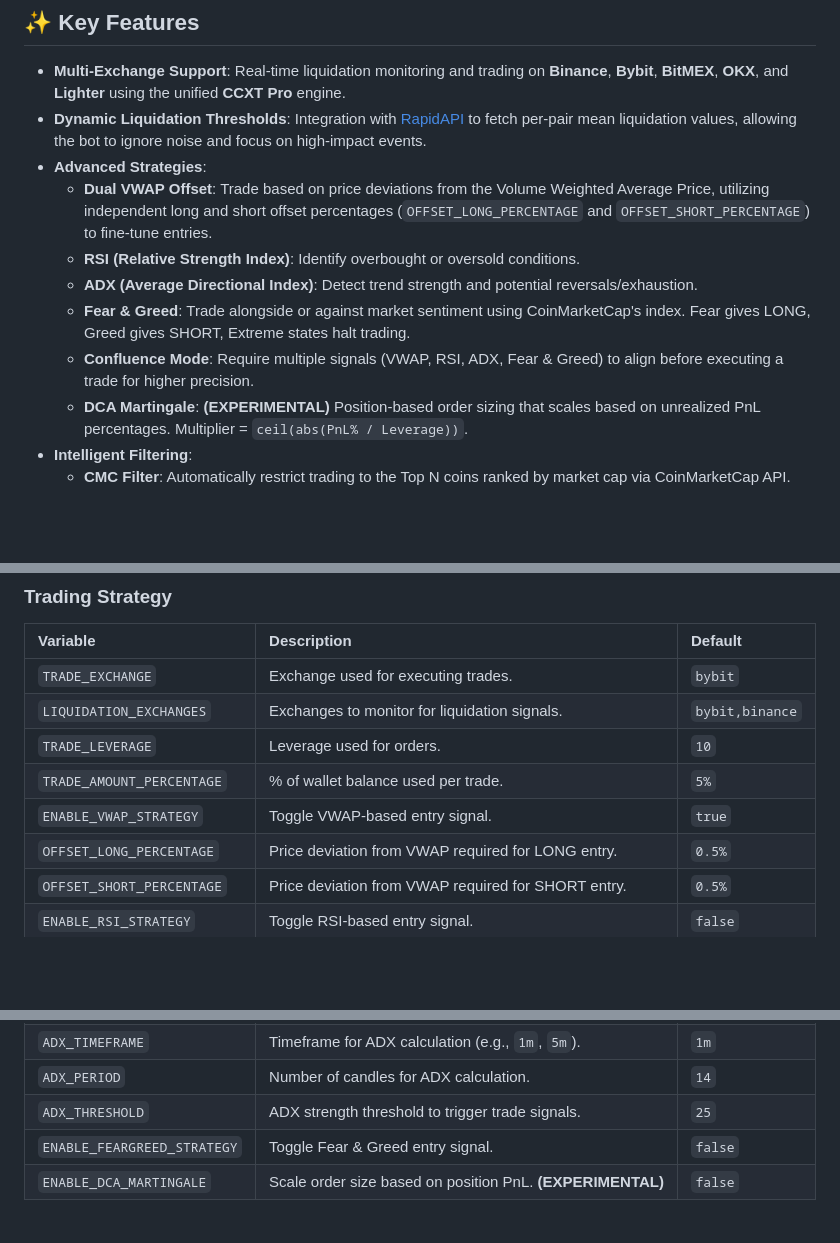
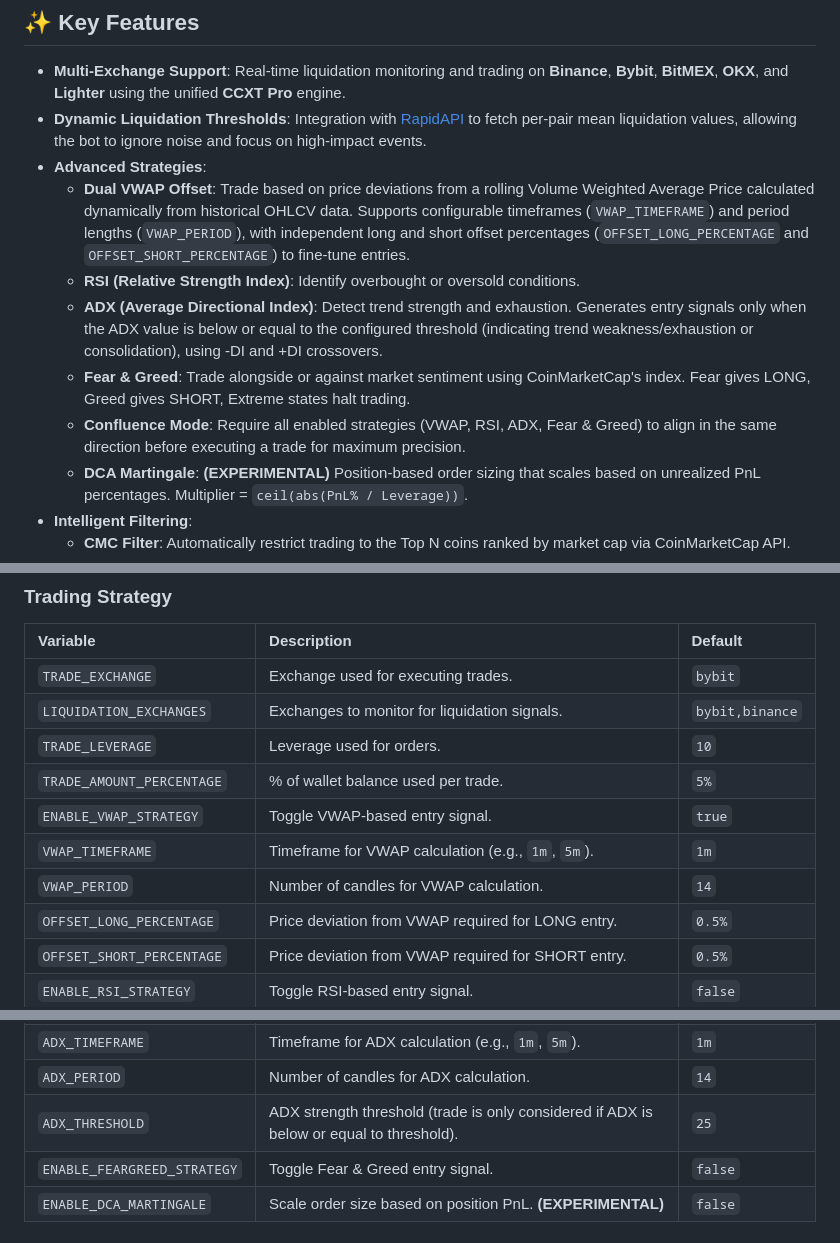
Before and after one commit to AtsutaneDotNet/Liquidation-Trader, a Markdown page: README.md, 3 parts joined by grey strips. GitHub-like rendering; blank space fills up the shorter version.

Commit message:
docs: update README to reflect recent rolling VWAP, ADX threshold logic, strategy confluence, and max leverage safeguard changes

```diff
--- a/README.md
+++ b/README.md
@@ -13,11 +13,11 @@ Liquidation-Trader is a high-performance, automated cryptocurrency trading bot d
 -   **Multi-Exchange Support**: Real-time liquidation monitoring and trading on **Binance**, **Bybit**, **BitMEX**, **OKX**, and **Lighter** using the unified **CCXT Pro** engine.
 -   **Dynamic Liquidation Thresholds**: Integration with [RapidAPI](https://rapidapi.com/AtsutaneDotNet/api/liquidation-trader) to fetch per-pair mean liquidation values, allowing the bot to ignore noise and focus on high-impact events.
 -   **Advanced Strategies**:
-    -   **Dual VWAP Offset**: Trade based on price deviations from the Volume Weighted Average Price, utilizing independent long and short offset percentages (`OFFSET_LONG_PERCENTAGE` and `OFFSET_SHORT_PERCENTAGE`) to fine-tune entries.
+    -   **Dual VWAP Offset**: Trade based on price deviations from a rolling Volume Weighted Average Price calculated dynamically from historical OHLCV data. Supports configurable timeframes (`VWAP_TIMEFRAME`) and period lengths (`VWAP_PERIOD`), with independent long and short offset percentages (`OFFSET_LONG_PERCENTAGE` and `OFFSET_SHORT_PERCENTAGE`) to fine-tune entries.
     -   **RSI (Relative Strength Index)**: Identify overbought or oversold conditions.
-    -   **ADX (Average Directional Index)**: Detect trend strength and potential reversals/exhaustion.
+    -   **ADX (Average Directional Index)**: Detect trend strength and exhaustion. Generates entry signals only when the ADX value is below or equal to the configured threshold (indicating trend weakness/exhaustion or consolidation), using -DI and +DI crossovers.
     -   **Fear & Greed**: Trade alongside or against market sentiment using CoinMarketCap's index. Fear gives LONG, Greed gives SHORT, Extreme states halt trading.
-    -   **Confluence Mode**: Require multiple signals (VWAP, RSI, ADX, Fear & Greed) to align before executing a trade for higher precision.
+    -   **Confluence Mode**: Require all enabled strategies (VWAP, RSI, ADX, Fear & Greed) to align in the same direction before executing a trade for maximum precision.
     -   **DCA Martingale**: **<font color="red">(EXPERIMENTAL)</font>** Position-based order sizing that scales based on unrealized PnL percentages. Multiplier = `ceil(abs(PnL% / Leverage))`.
 -   **Intelligent Filtering**:
     -   **CMC Filter**: Automatically restrict trading to the Top N coins ranked by market cap via CoinMarketCap API.
@@ -121,6 +122,8 @@ The bot is primarily configured through the **Web UI Settings** panel. Below are
 | `TRADE_LEVERAGE` | Leverage used for orders. | `10` |
 | `TRADE_AMOUNT_PERCENTAGE` | % of wallet balance used per trade. | `5%` |
 | `ENABLE_VWAP_STRATEGY` | Toggle VWAP-based entry signal. | `true` |
+| `VWAP_TIMEFRAME` | Timeframe for VWAP calculation (e.g., `1m`, `5m`). | `1m` |
+| `VWAP_PERIOD` | Number of candles for VWAP calculation. | `14` |
 | `OFFSET_LONG_PERCENTAGE` | Price deviation from VWAP required for LONG entry. | `0.5%` |
 | `OFFSET_SHORT_PERCENTAGE` | Price deviation from VWAP required for SHORT entry. | `0.5%` |
 | `ENABLE_RSI_STRATEGY` | Toggle RSI-based entry signal. | `false` |
@@ -131,7 +134,7 @@ The bot is primarily configured through the **Web UI Settings** panel. Below are
 | `ENABLE_ADX_STRATEGY` | Toggle ADX-based entry signal. | `false` |
 | `ADX_TIMEFRAME` | Timeframe for ADX calculation (e.g., `1m`, `5m`). | `1m` |
 | `ADX_PERIOD` | Number of candles for ADX calculation. | `14` |
-| `ADX_THRESHOLD` | ADX strength threshold to trigger trade signals. | `25` |
+| `ADX_THRESHOLD` | ADX strength threshold (trade is only considered if ADX is below or equal to threshold). | `25` |
 | `ENABLE_FEARGREED_STRATEGY` | Toggle Fear & Greed entry signal. | `false` |
 | `ENABLE_DCA_MARTINGALE` | Scale order size based on position PnL. **<font color="red">(EXPERIMENTAL)</font>** | `false` |
 
```
Also changed, not shown: other parts of README.md (+1 -0 lines).
